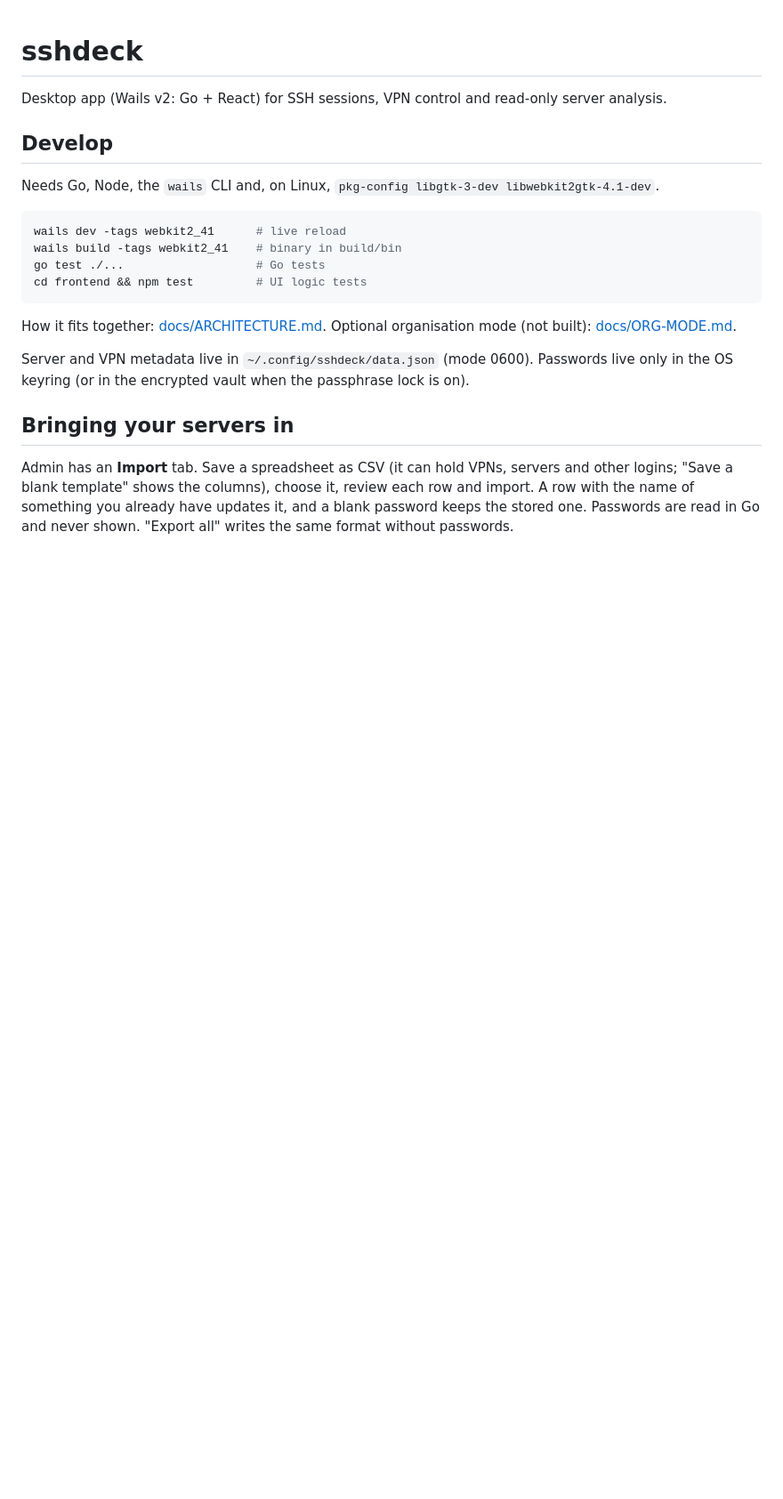
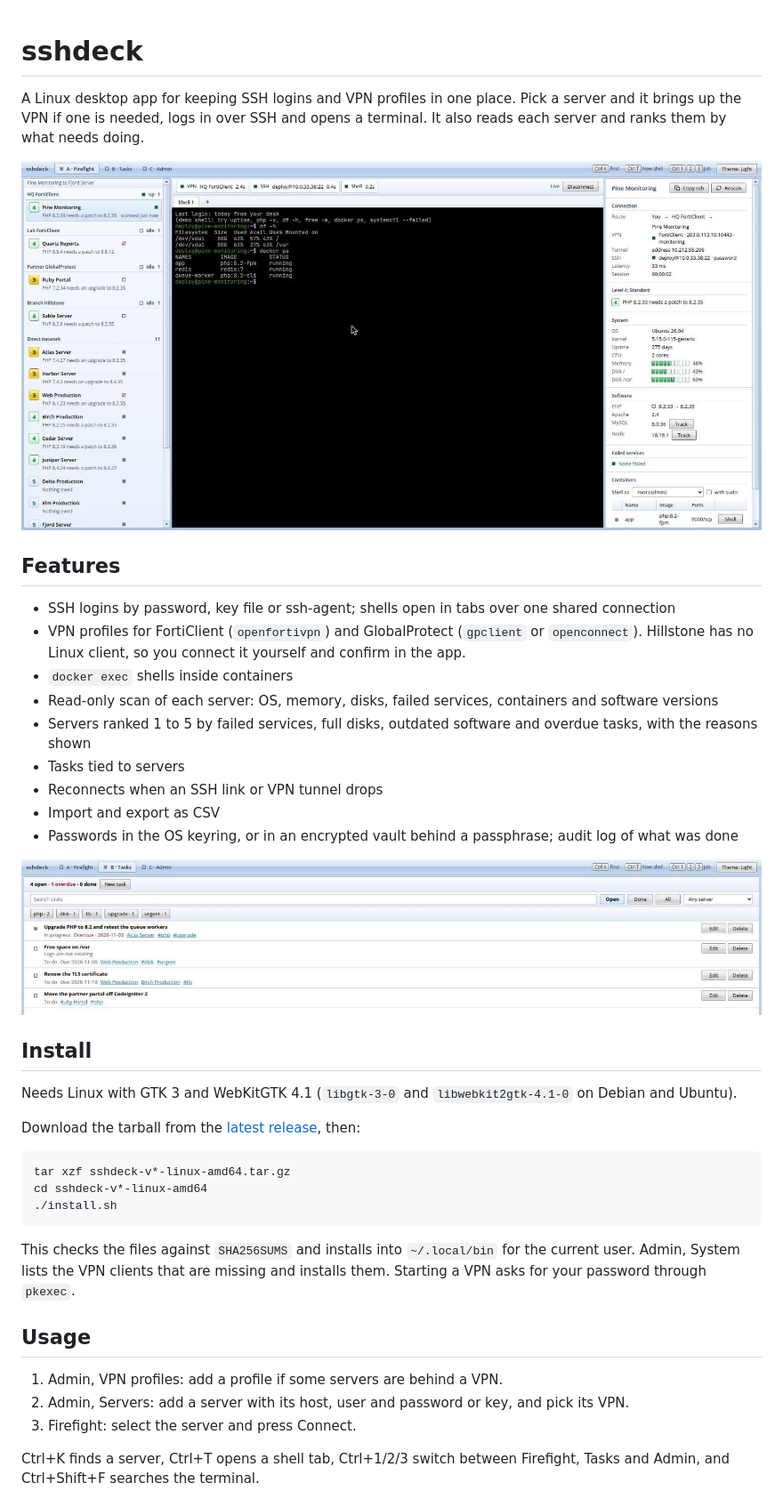
Before and after one commit to KushalNaral/sshdeck, a Markdown page: README.md, the part around one of its changes. Shown at 89% size. Drawn GitHub-style; pictures changed too: docs/screenshots/overview.jpg (added), docs/screenshots/tasks.jpg (added); blank space fills up the shorter version.

Commit message:
README with screenshots, demo data, release workflow (v0.3.0)
Made-up demo data and screenshots, a shorter README, install from GitHub
releases, build from source, and a workflow that publishes a release when a
tag is pushed.

````diff
--- a/README.md
+++ b/README.md
@@ -1,26 +1,46 @@
 # sshdeck
 
-Desktop app (Wails v2: Go + React) for SSH sessions, VPN control and read-only server analysis.
+A Linux desktop app for keeping SSH logins and VPN profiles in one place. Pick a server and it brings up the VPN if
+one is needed, logs in over SSH and opens a terminal. It also reads each server and ranks them by what needs doing.
 
-## Develop
+![sshdeck connected to a server through a VPN](docs/screenshots/overview.jpg)
 
-Needs Go, Node, the `wails` CLI and, on Linux, `pkg-config libgtk-3-dev libwebkit2gtk-4.1-dev`.
+## Features
+
+- SSH logins by password, key file or ssh-agent; shells open in tabs over one shared connection
+- VPN profiles for FortiClient (`openfortivpn`) and GlobalProtect (`gpclient` or `openconnect`). Hillstone has no
+  Linux client, so you connect it yourself and confirm in the app.
+- `docker exec` shells inside containers
+- Read-only scan of each server: OS, memory, disks, failed services, containers and software versions
+- Servers ranked 1 to 5 by failed services, full disks, outdated software and overdue tasks, with the reasons shown
+- Tasks tied to servers
+- Reconnects when an SSH link or VPN tunnel drops
+- Import and export as CSV
+- Passwords in the OS keyring, or in an encrypted vault behind a passphrase; audit log of what was done
+
+![Tasks](docs/screenshots/tasks.jpg)
+
+## Install
+
+Needs Linux with GTK 3 and WebKitGTK 4.1 (`libgtk-3-0` and `libwebkit2gtk-4.1-0` on Debian and Ubuntu).
+
+Download the tarball from the [latest release](../../releases/latest), then:
 
 ```sh
-wails dev -tags webkit2_41      # live reload
-wails build -tags webkit2_41    # binary in build/bin
-go test ./...                   # Go tests
-cd frontend && npm test         # UI logic tests
+tar xzf sshdeck-v*-linux-amd64.tar.gz
+cd sshdeck-v*-linux-amd64
+./install.sh
 ```
 
-How it fits together: [docs/ARCHITECTURE.md](docs/ARCHITECTURE.md). Optional organisation mode (not built): [docs/ORG-MODE.md](docs/ORG-MODE.md).
+This checks the files against `SHA256SUMS` and installs into `~/.local/bin` for the current user. Admin, System lists
+the VPN clients that are missing and installs them. Starting a VPN asks for your password through `pkexec`.
 
-Server and VPN metadata live in `~/.config/sshdeck/data.json` (mode 0600). Passwords live only in the OS keyring (or in the encrypted vault when the passphrase lock is on).
+## Usage
 
-## Bringing your servers in
+1. Admin, VPN profiles: add a profile if some servers are behind a VPN.
+2. Admin, Servers: add a server with its host, user and password or key, and pick its VPN.
+3. Firefight: select the server and press Connect.
 
-Admin has an **Import** tab. Save a spreadsheet as CSV (it can hold VPNs, servers and other logins; "Save a blank
-template" shows the columns), choose it, review each row and import. A row with the name of something you already
-have updates it, and a blank password keeps the stored one. Passwords are read in Go and never shown. "Export all"
-writes the same format without passwords.
+Ctrl+K finds a server, Ctrl+T opens a shell tab, Ctrl+1/2/3 switch between Firefight, Tasks and Admin, and
+Ctrl+Shift+F searches the terminal.
 
````
Also changed, not shown: other parts of README.md (+22 -3 lines), 2 other files.
